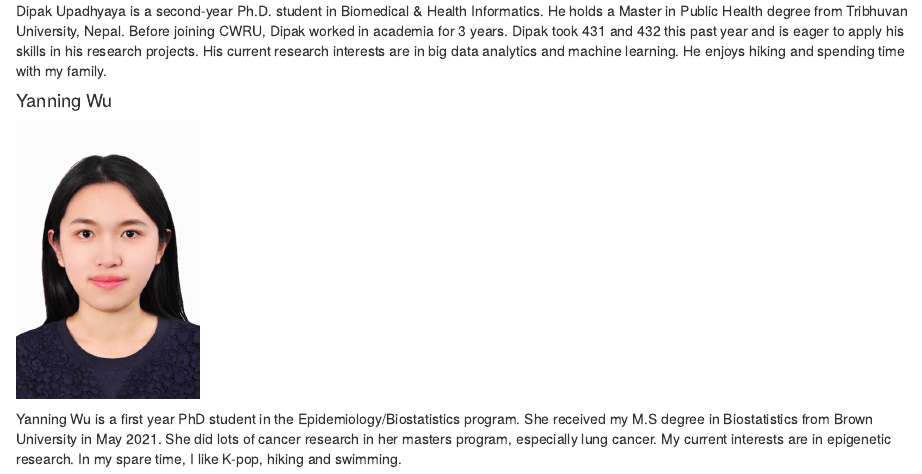
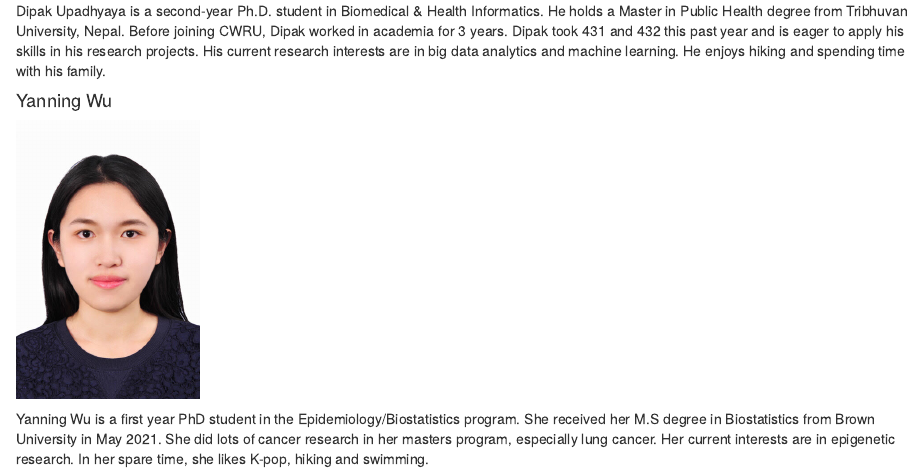
Before and after one commit to THOMASELOVE/431-2021-syllabus, an R Markdown document (index.Rmd): the page in a window 1100 px wide, from 10420 px down. Rendered offline with R 4.5, knitr and Pandoc, with nearby package versions; drawn as R Markdown's standard HTML page in place of the format the file asks for.

Commit message:
Fix typos in TA bios.

````diff
--- a/index.Rmd
+++ b/index.Rmd
@@ -407,7 +407,7 @@ Monika Strah is a second year student in the MS Biostatistics program. Monika's
 knitr::include_graphics("images/Dipak_Upadhyaya.png")
 ```
 
-Dipak Upadhyaya is a second-year Ph.D. student in Biomedical & Health Informatics. He holds a Master in Public Health degree from Tribhuvan University, Nepal. Before joining CWRU, Dipak worked in academia for 3 years. Dipak took 431 and 432 this past year and is eager to apply his skills in his research projects. His current research interests are in big data analytics and machine learning. He enjoys hiking and spending time with my family.
+Dipak Upadhyaya is a second-year Ph.D. student in Biomedical & Health Informatics. He holds a Master in Public Health degree from Tribhuvan University, Nepal. Before joining CWRU, Dipak worked in academia for 3 years. Dipak took 431 and 432 this past year and is eager to apply his skills in his research projects. His current research interests are in big data analytics and machine learning. He enjoys hiking and spending time with his family.
 
 #### Yanning Wu {-}
 
@@ -415,7 +415,7 @@ Dipak Upadhyaya is a second-year Ph.D. student in Biomedical & Health Informatic
 knitr::include_graphics("images/Yanning_Wu.jpg")
 ```
 
-Yanning Wu is a first year PhD student in the Epidemiology/Biostatistics program. She received my M.S degree in Biostatistics from Brown University in May 2021. She did lots of cancer research in her masters program, especially  lung cancer. My current interests are in epigenetic research. In my spare time, I like K-pop, hiking and swimming.
+Yanning Wu is a first year PhD student in the Epidemiology/Biostatistics program. She received her M.S degree in Biostatistics from Brown University in May 2021. She did lots of cancer research in her masters program, especially lung cancer. Her current interests are in epigenetic research. In her spare time, she likes K-pop, hiking and swimming.
 
 
 # Required Texts
````
Also changed, not shown: 431-2021-syllabus.knit.tmp.html (deleted), docs/search_index.json, 2 other files.
